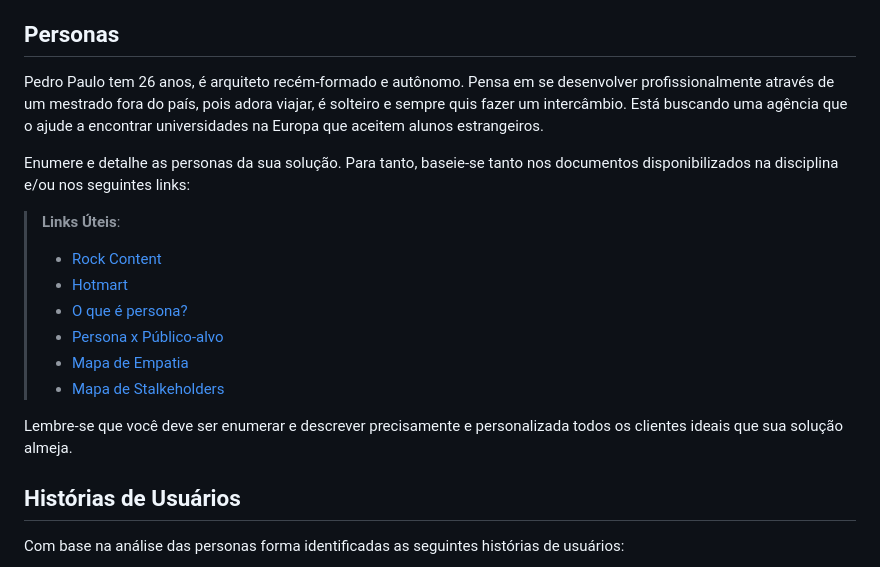
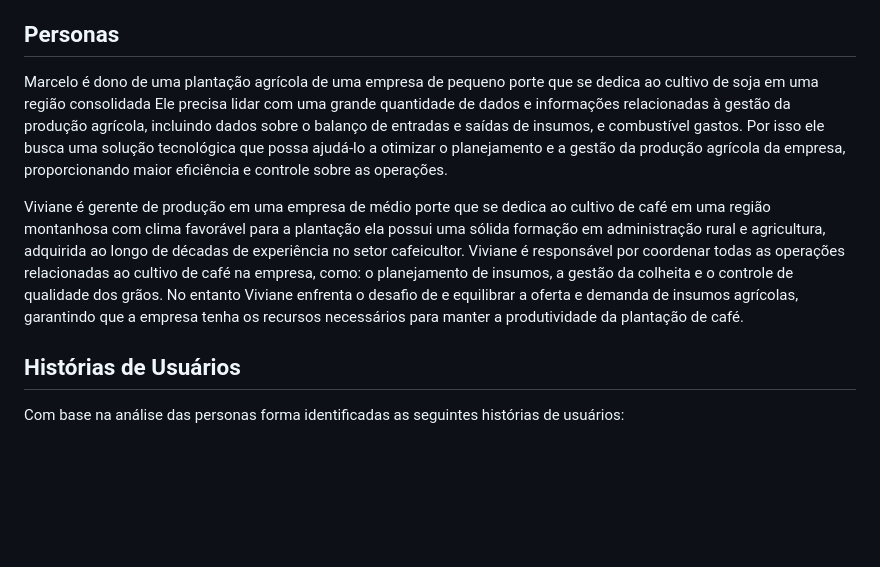
Before and after one commit to ICEI-PUC-Minas-PMV-SI/pmv-si-2024-1-pe1-t6-si_t6_app_web_1osem2024_gp05, a Markdown page: docs/especification.md, the part around the change. Rendered like a GitHub page; blank space fills up the shorter version.

```diff
--- a/docs/especification.md
+++ b/docs/especification.md
@@ -5,19 +5,10 @@ Caso deseje atribuir uma imagem a sua persona, utilize o site https://thisperson
 
 ## Personas
 
-Pedro Paulo tem 26 anos, é arquiteto recém-formado e autônomo. Pensa em se desenvolver profissionalmente através de um mestrado fora do país, pois adora viajar, é solteiro e sempre quis fazer um intercâmbio. Está buscando uma agência que o ajude a encontrar universidades na Europa que aceitem alunos estrangeiros.
+Marcelo é dono de uma plantação agrícola de uma empresa de pequeno porte que se dedica ao cultivo de soja em uma região consolidada Ele precisa lidar com uma grande quantidade de dados e informações relacionadas à gestão da produção agrícola, incluindo dados sobre o balanço de entradas e saídas de insumos, e combustível gastos. Por isso ele busca uma solução tecnológica que possa ajudá-lo a otimizar o planejamento e a gestão da produção agrícola da empresa, proporcionando maior eficiência e controle sobre as operações.
 
-Enumere e detalhe as personas da sua solução. Para tanto, baseie-se tanto nos documentos disponibilizados na disciplina e/ou nos seguintes links:
 
-> **Links Úteis**:
-> - [Rock Content](https://rockcontent.com/blog/personas/)
-> - [Hotmart](https://blog.hotmart.com/pt-br/como-criar-persona-negocio/)
-> - [O que é persona?](https://resultadosdigitais.com.br/blog/persona-o-que-e/)
-> - [Persona x Público-alvo](https://flammo.com.br/blog/persona-e-publico-alvo-qual-a-diferenca/)
-> - [Mapa de Empatia](https://resultadosdigitais.com.br/blog/mapa-da-empatia/)
-> - [Mapa de Stalkeholders](https://www.racecomunicacao.com.br/blog/como-fazer-o-mapeamento-de-stakeholders/)
->
-Lembre-se que você deve ser enumerar e descrever precisamente e personalizada todos os clientes ideais que sua solução almeja.
+Viviane é gerente de produção em uma empresa de médio porte que se dedica ao cultivo de café em uma região montanhosa com clima favorável para a plantação ela possui uma sólida formação em administração rural e agricultura, adquirida ao longo de décadas de experiência no setor cafeicultor. Viviane é responsável por coordenar todas as operações relacionadas ao cultivo de café na empresa, como: o planejamento de insumos, a gestão da colheita e o controle de qualidade dos grãos. No entanto Viviane enfrenta o desafio de e equilibrar a oferta e demanda de insumos agrícolas, garantindo que a empresa tenha os recursos necessários para manter a produtividade da plantação de café.
 
 ## Histórias de Usuários
 
```
